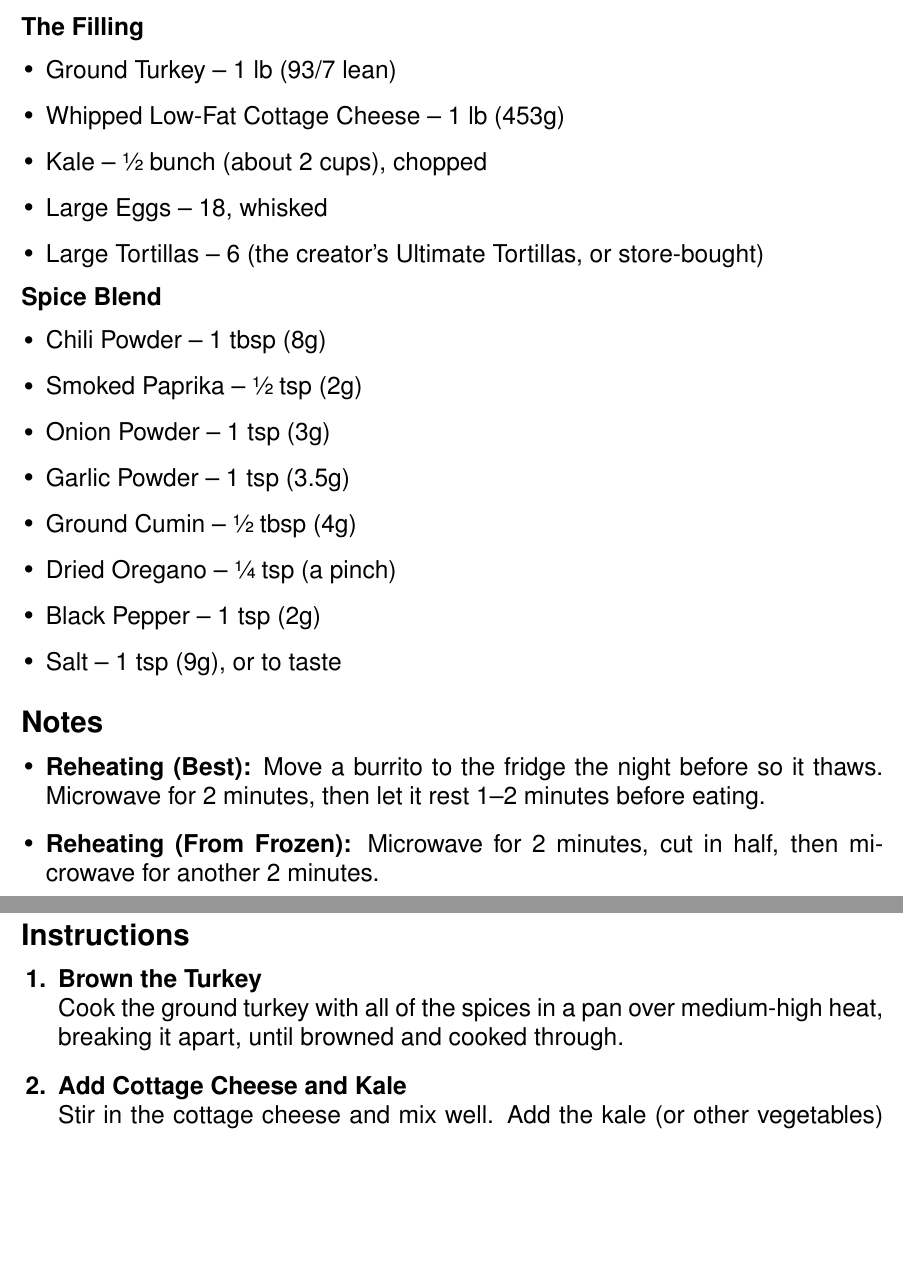
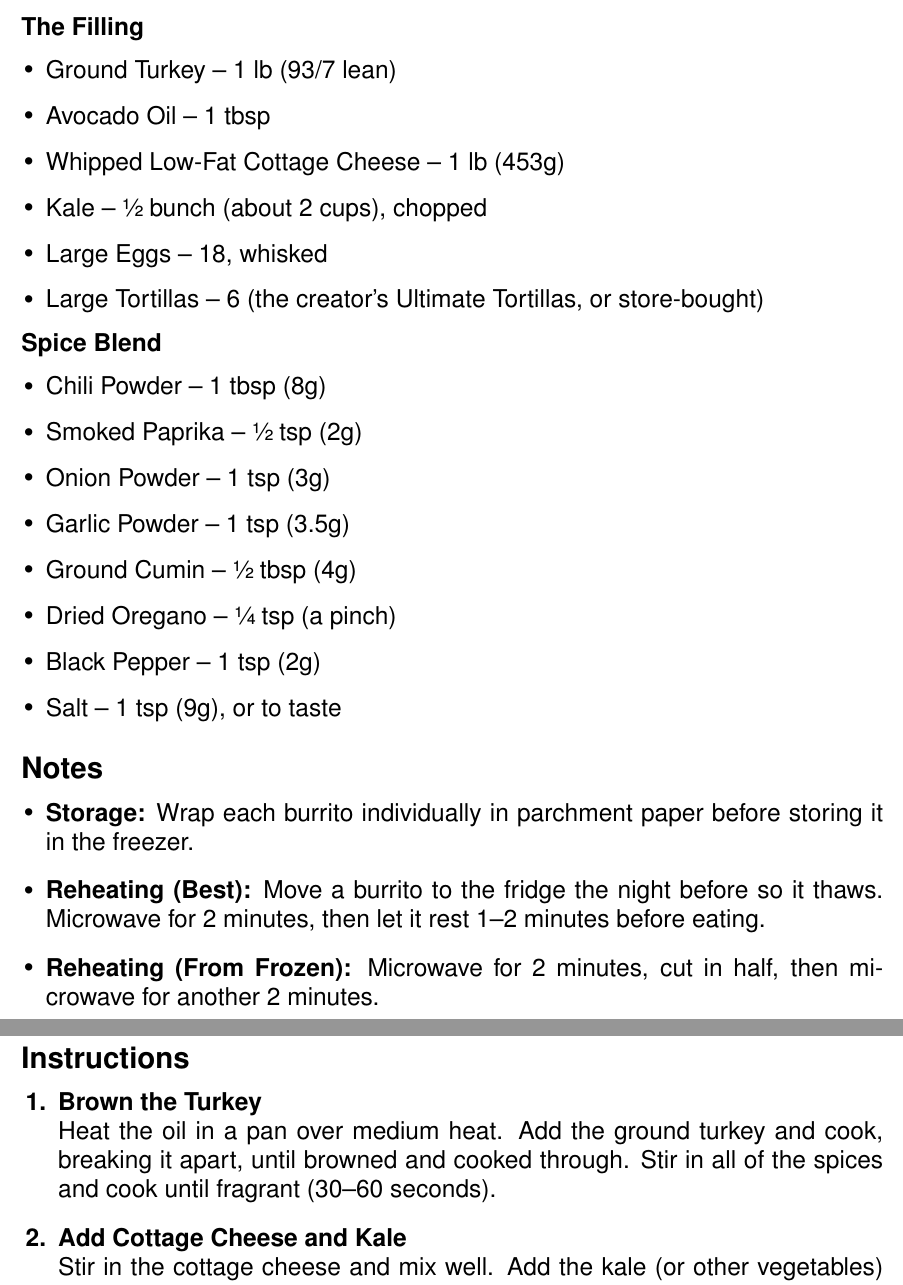
Before and after one commit to RyanGrieb/my-recipes, a LaTeX document (Frozen Breakfast Burrito Meal Prep/Frozen Breakfast Burrito Meal Prep.tex): two parts of pages 1 and 2 of 2, joined at a grey line, cut so that both start at the same text, the shorter picture padded with empty space. Compiled offline with pdfLaTeX.

Commit message:
Update Frozen Breakfast Burrito Meal Prep
Brown the turkey in oil over medium heat and add the spices afterward so
they don't scorch on stainless steel. Add a parchment paper storage note.

Co-Authored-By: Claude Opus 5.5 <noreply@anthropic.com>

```diff
--- a/Frozen Breakfast Burrito Meal Prep/Frozen Breakfast Burrito Meal Prep.tex
+++ b/Frozen Breakfast Burrito Meal Prep/Frozen Breakfast Burrito Meal Prep.tex
@@ -11,6 +11,7 @@
 \textbf{The Filling}
 \begin{itemize}[itemsep=0.1em, label={\raisebox{-0.1ex}{\large\textbullet}}]
       \item Ground Turkey – 1 lb (93/7 lean)
+      \item Avocado Oil – 1 tbsp
       \item Whipped Low-Fat Cottage Cheese – 1 lb (453g)
       \item Kale – ½ bunch (about 2 cups), chopped
       \item Large Eggs – 18, whisked
@@ -32,6 +33,7 @@
 \section*{Notes}
 
 \begin{itemize}
+      \item \textbf{Storage:} Wrap each burrito individually in parchment paper before storing it in the freezer.
       \item \textbf{Reheating (Best):} Move a burrito to the fridge the night before so it thaws. Microwave for 2 minutes, then let it rest 1--2 minutes before eating.
       \item \textbf{Reheating (From Frozen):} Microwave for 2 minutes, cut in half, then microwave for another 2 minutes.
 \end{itemize}
@@ -43,7 +45,7 @@
 \begin{enumerate}
 
       \item \textbf{Brown the Turkey} \\
-            Cook the ground turkey with all of the spices in a pan over medium-high heat, breaking it apart, until browned and cooked through.
+            Heat the oil in a pan over medium heat. Add the ground turkey and cook, breaking it apart, until browned and cooked through. Stir in all of the spices and cook until fragrant (30--60 seconds).
 
       \item \textbf{Add Cottage Cheese and Kale} \\
             Stir in the cottage cheese and mix well. Add the kale (or other vegetables) and cook it down until the mixture starts to thicken.
```
Also changed, not shown: Frozen Breakfast Burrito Meal Prep/Frozen Breakfast Burrito Meal Prep.pdf.
